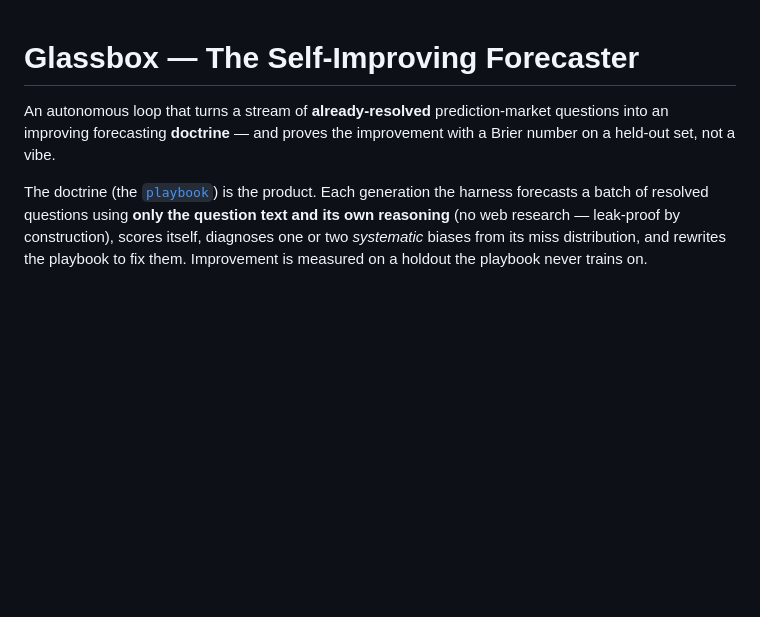
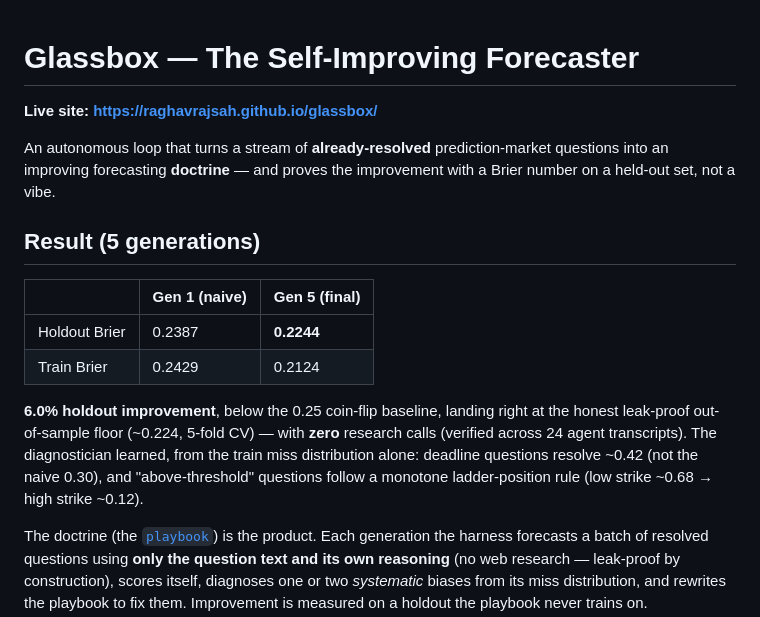
Before and after one commit to raghavrajsah/glassbox, a Markdown page: README.md, the part around the change. GitHub-like rendering; blank space fills up the shorter version.

Commit message:
Add live site URL and results to README
Site deployed to GitHub Pages: https://raghavrajsah.github.io/glassbox/
All 5 RUBRIC items pass.

Co-Authored-By: Claude Opus 4.8 (1M context) <noreply@anthropic.com>

```diff
--- a/README.md
+++ b/README.md
@@ -1,8 +1,24 @@
 # Glassbox — The Self-Improving Forecaster
+
+**Live site: https://raghavrajsah.github.io/glassbox/**
 
 An autonomous loop that turns a stream of **already-resolved** prediction-market
 questions into an improving forecasting **doctrine** — and proves the improvement
 with a Brier number on a held-out set, not a vibe.
+
+## Result (5 generations)
+
+| | Gen 1 (naive) | Gen 5 (final) |
+|---|---|---|
+| Holdout Brier | 0.2387 | **0.2244** |
+| Train Brier | 0.2429 | 0.2124 |
+
+**6.0% holdout improvement**, below the 0.25 coin-flip baseline, landing right at
+the honest leak-proof out-of-sample floor (~0.224, 5-fold CV) — with **zero**
+research calls (verified across 24 agent transcripts). The diagnostician learned,
+from the train miss distribution alone: deadline questions resolve ~0.42 (not the
+naive 0.30), and "above-threshold" questions follow a monotone ladder-position
+rule (low strike ~0.68 → high strike ~0.12).
 
 The doctrine (the [`playbook`](playbook/)) is the product. Each generation the
 harness forecasts a batch of resolved questions using **only the question text and
```
